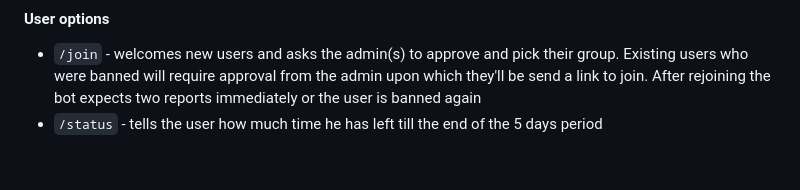
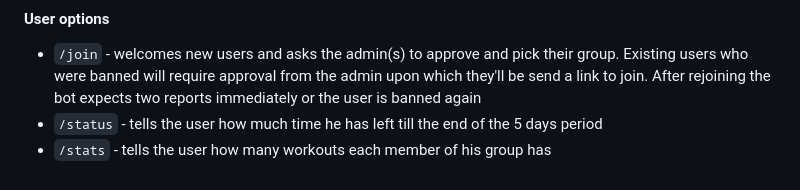
Before and after one commit to fatbotorg/fatbot, a Markdown page: README.md, the part around the change. Rendered like a GitHub page.

```diff
--- a/README.md
+++ b/README.md
@@ -73,3 +73,4 @@ Important: soon, notifications for approval will only be sent to local admins to
 #### User options
 * `/join` - welcomes new users and asks the admin(s) to approve and pick their group. Existing users who were banned will require approval from the admin upon which they'll be send a link to join. After rejoining the bot expects two reports immediately or the user is banned again
 * `/status` - tells the user how much time he has left till the end of the 5 days period
+* `/stats` - tells the user how many workouts each member of his group has
```
